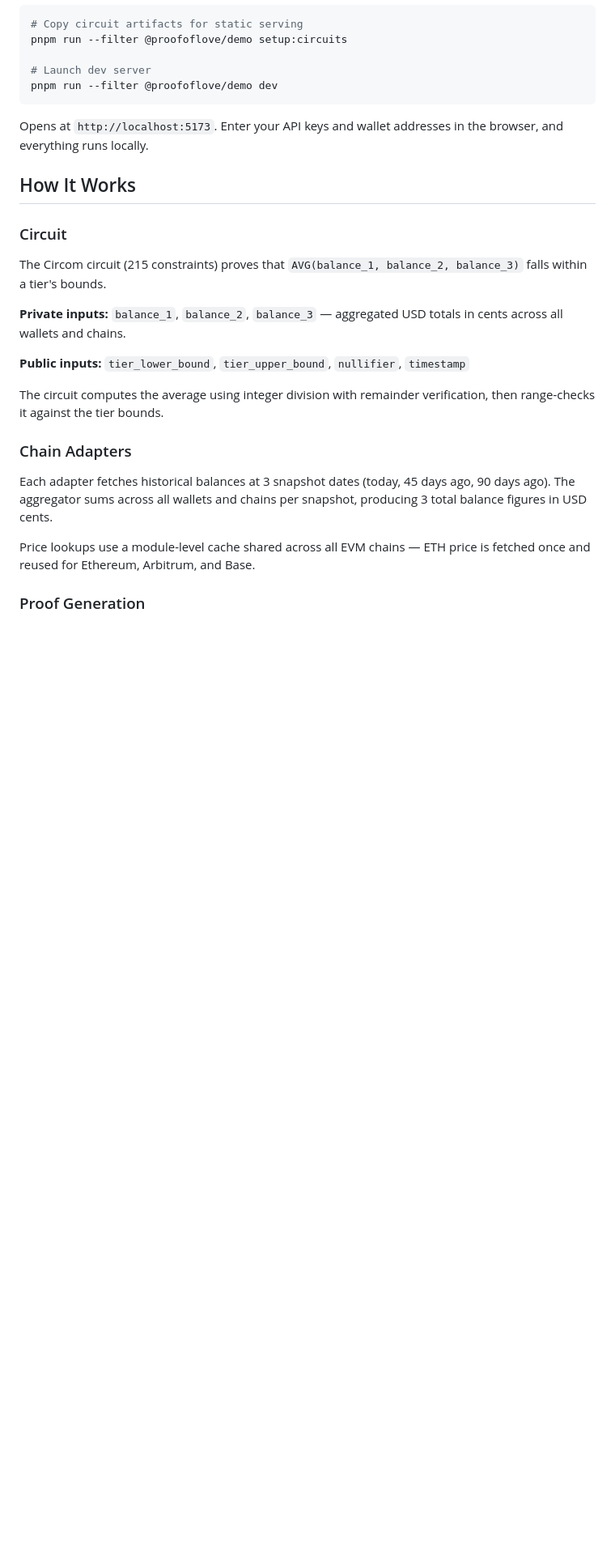
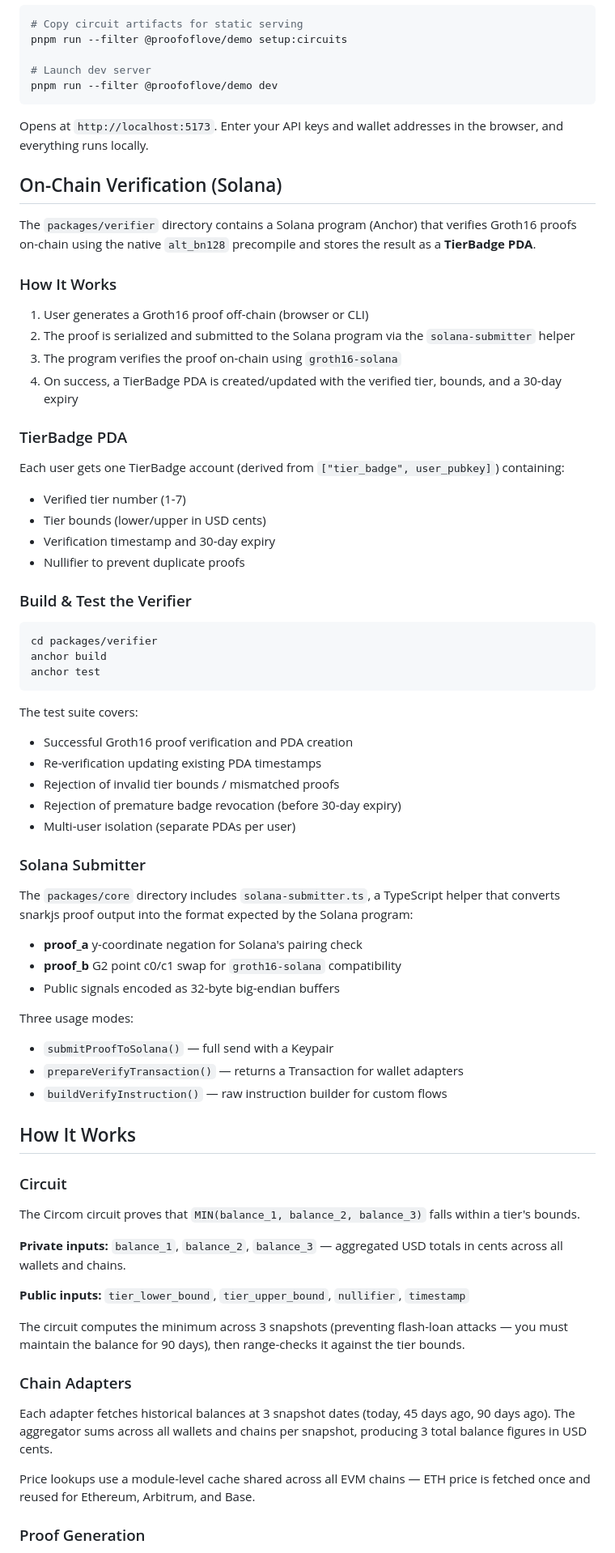
Before and after one commit to rohanphw/proofoflove, a Markdown page: README.md, the part around one of its changes. Shown at 81% size. GitHub-like rendering; blank space fills up the shorter version.

Commit message:
docs: Update README

````diff
--- a/README.md
+++ b/README.md
@@ -115,17 +120,64 @@ pnpm run --filter @proofoflove/demo dev
 
 Opens at `http://localhost:5173`. Enter your API keys and wallet addresses in the browser, and everything runs locally.
 
+## On-Chain Verification (Solana)
+
+The `packages/verifier` directory contains a Solana program (Anchor) that verifies Groth16 proofs on-chain using the native `alt_bn128` precompile and stores the result as a **TierBadge PDA**.
+
+### How It Works
+
+1. User generates a Groth16 proof off-chain (browser or CLI)
+2. The proof is serialized and submitted to the Solana program via the `solana-submitter` helper
+3. The program verifies the proof on-chain using `groth16-solana`
+4. On success, a TierBadge PDA is created/updated with the verified tier, bounds, and a 30-day expiry
+
+### TierBadge PDA
+
+Each user gets one TierBadge account (derived from `["tier_badge", user_pubkey]`) containing:
+- Verified tier number (1-7)
+- Tier bounds (lower/upper in USD cents)
+- Verification timestamp and 30-day expiry
+- Nullifier to prevent duplicate proofs
+
+### Build & Test the Verifier
+
+```bash
+cd packages/verifier
+anchor build
+anchor test
+```
+
+The test suite covers:
+- Successful Groth16 proof verification and PDA creation
+- Re-verification updating existing PDA timestamps
+- Rejection of invalid tier bounds / mismatched proofs
+- Rejection of premature badge revocation (before 30-day expiry)
+- Multi-user isolation (separate PDAs per user)
+
+### Solana Submitter
+
+The `packages/core` directory includes `solana-submitter.ts`, a TypeScript helper that converts snarkjs proof output into the format expected by the Solana program:
+
+- **proof_a** y-coordinate negation for Solana's pairing check
+- **proof_b** G2 point c0/c1 swap for `groth16-solana` compatibility
+- Public signals encoded as 32-byte big-endian buffers
+
+Three usage modes:
+- `submitProofToSolana()` — full send with a Keypair
+- `prepareVerifyTransaction()` — returns a Transaction for wallet adapters
+- `buildVerifyInstruction()` — raw instruction builder for custom flows
+
 ## How It Works
 
 ### Circuit
 
-The Circom circuit (215 constraints) proves that `AVG(balance_1, balance_2, balance_3)` falls within a tier's bounds.
+The Circom circuit proves that `MIN(balance_1, balance_2, balance_3)` falls within a tier's bounds.
 
 **Private inputs:** `balance_1`, `balance_2`, `balance_3` — aggregated USD totals in cents across all wallets and chains.
 
 **Public inputs:** `tier_lower_bound`, `tier_upper_bound`, `nullifier`, `timestamp`
 
-The circuit computes the average using integer division with remainder verification, then range-checks it against the tier bounds.
+The circuit computes the minimum across 3 snapshots (preventing flash-loan attacks — you must maintain the balance for 90 days), then range-checks it against the tier bounds.
 
 ### Chain Adapters
 
````
Also changed, not shown: other parts of README.md (+12 -4 lines).
